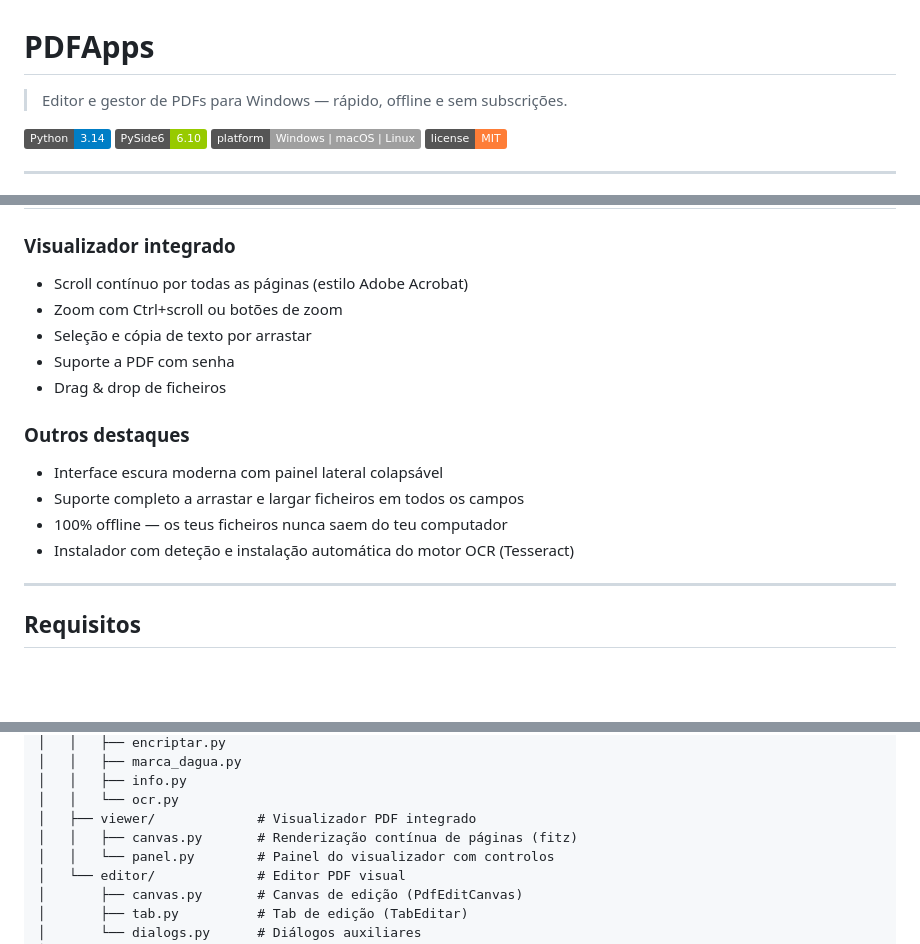
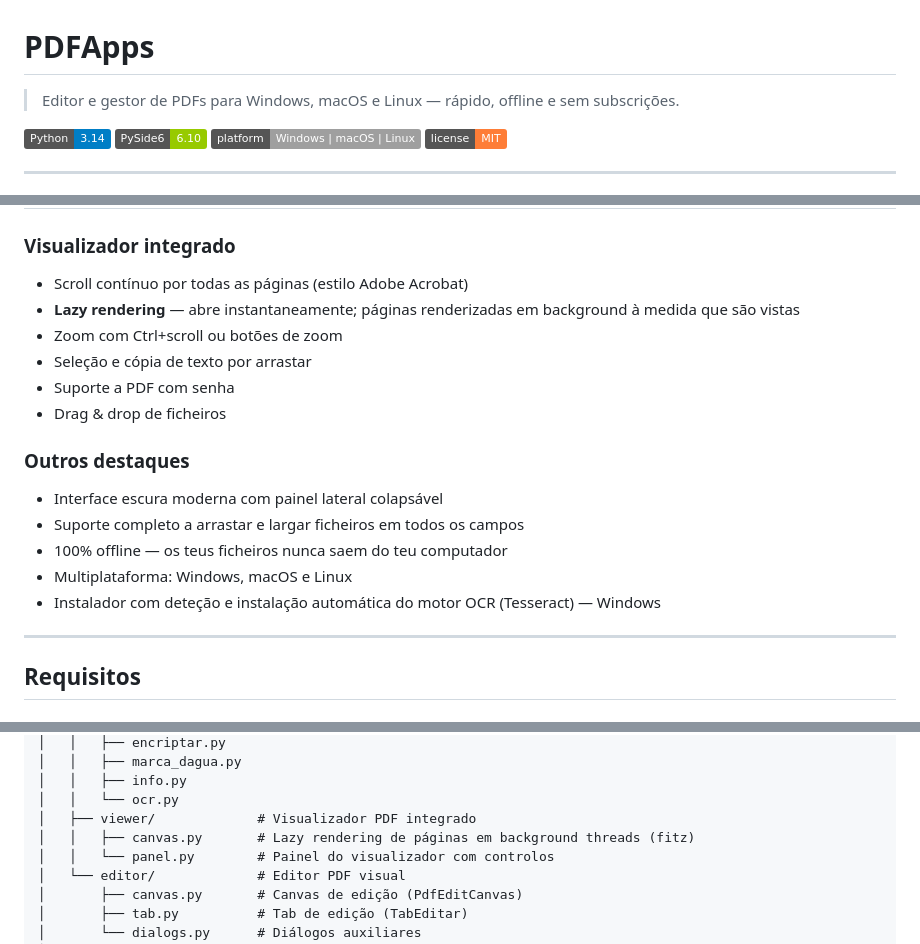
Before and after one commit to nelsonduarte/PDFApps, a Markdown page: README.md, 3 parts joined by grey strips. GitHub-like rendering; badges without logos; blank space fills up the shorter version.

Commit message:
docs: atualizar README com lazy rendering e suporte multiplataforma
Co-Authored-By: Claude Sonnet 4.6 <noreply@anthropic.com>

```diff
--- a/README.md
+++ b/README.md
@@ -1,6 +1,6 @@
 # PDFApps
 
-> Editor e gestor de PDFs para Windows — rápido, offline e sem subscrições.
+> Editor e gestor de PDFs para Windows, macOS e Linux — rápido, offline e sem subscrições.
 
 ![Python](https://img.shields.io/badge/Python-3.14-blue?logo=python&logoColor=white)
 ![PySide6](https://img.shields.io/badge/PySide6-6.10-green?logo=qt&logoColor=white)
@@ -30,6 +30,7 @@ PDFApps reúne num só lugar todas as operações do dia a dia com ficheiros PDF
 ### Visualizador integrado
 
 - Scroll contínuo por todas as páginas (estilo Adobe Acrobat)
+- **Lazy rendering** — abre instantaneamente; páginas renderizadas em background à medida que são vistas
 - Zoom com Ctrl+scroll ou botões de zoom
 - Seleção e cópia de texto por arrastar
 - Suporte a PDF com senha
@@ -40,7 +41,8 @@ PDFApps reúne num só lugar todas as operações do dia a dia com ficheiros PDF
 - Interface escura moderna com painel lateral colapsável
 - Suporte completo a arrastar e largar ficheiros em todos os campos
 - 100% offline — os teus ficheiros nunca saem do teu computador
-- Instalador com deteção e instalação automática do motor OCR (Tesseract)
+- Multiplataforma: Windows, macOS e Linux
+- Instalador com deteção e instalação automática do motor OCR (Tesseract) — Windows
 
 ---
 
@@ -245,7 +247,7 @@ PDFApps/
 │   │   ├── info.py
 │   │   └── ocr.py
 │   ├── viewer/             # Visualizador PDF integrado
-│   │   ├── canvas.py       # Renderização contínua de páginas (fitz)
+│   │   ├── canvas.py       # Lazy rendering de páginas em background threads (fitz)
 │   │   └── panel.py        # Painel do visualizador com controlos
 │   └── editor/             # Editor PDF visual
 │       ├── canvas.py       # Canvas de edição (PdfEditCanvas)
```
